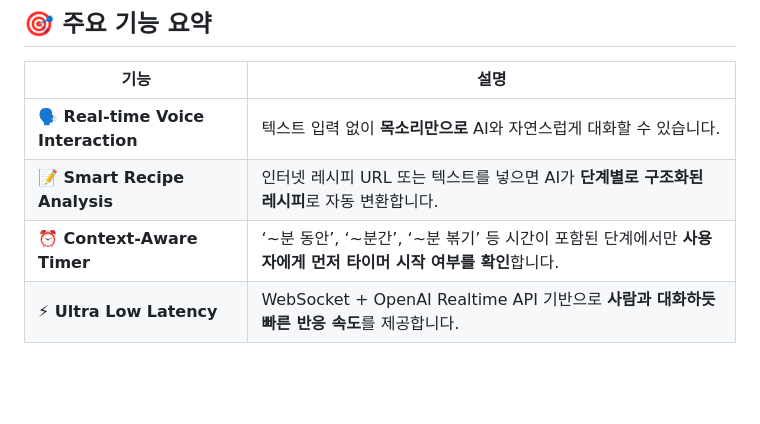
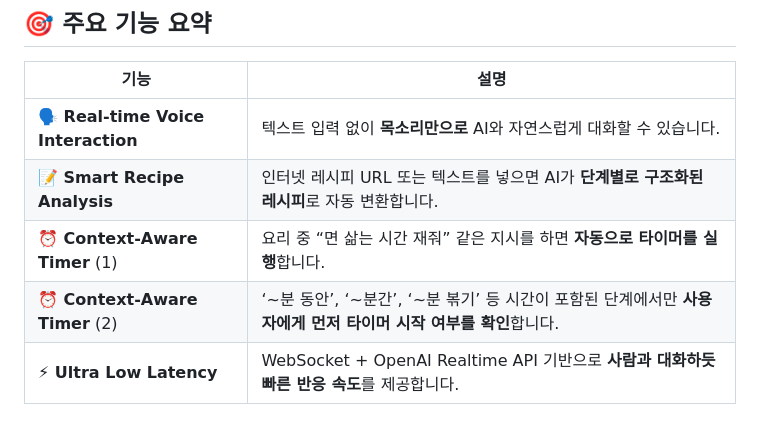
Before and after one commit to REALTHON-TEAM3/AI, a Markdown page: README.md, the part around the change. GitHub-like rendering; blank space fills up the shorter version.

Commit message:
Revert "Update README.md"
This reverts commit d82a06f11f58f479f054e86eca2288d8e3d88838.

```diff
--- a/README.md
+++ b/README.md
@@ -18,7 +18,8 @@ OpenAI의 최신 **Realtime API**를 활용하여, 마치 옆에서 셰프가
 |-------------------------------------|------------------------------------------------------------------------------------------------|
 | **🗣️ Real-time Voice Interaction** | 텍스트 입력 없이 **목소리만으로** AI와 자연스럽게 대화할 수 있습니다.                           |
 | **📝 Smart Recipe Analysis**       | 인터넷 레시피 URL 또는 텍스트를 넣으면 AI가 **단계별로 구조화된 레시피**로 자동 변환합니다.    |
-| **⏰ Context-Aware Timer**       | ‘~분 동안’, ‘~분간’, ‘~분 볶기’ 등 시간이 포함된 단계에서만 **사용자에게 먼저 타이머 시작 여부를 확인**합니다. |
+| **⏰ Context-Aware Timer** (1)      | 요리 중 “면 삶는 시간 재줘” 같은 지시를 하면 **자동으로 타이머를 실행**합니다.                 |
+| **⏰ Context-Aware Timer** (2)      | ‘~분 동안’, ‘~분간’, ‘~분 볶기’ 등 시간이 포함된 단계에서만 **사용자에게 먼저 타이머 시작 여부를 확인**합니다. |
 | **⚡ Ultra Low Latency**           | WebSocket + OpenAI Realtime API 기반으로 **사람과 대화하듯 빠른 반응 속도**를 제공합니다.      |
 
 
```
